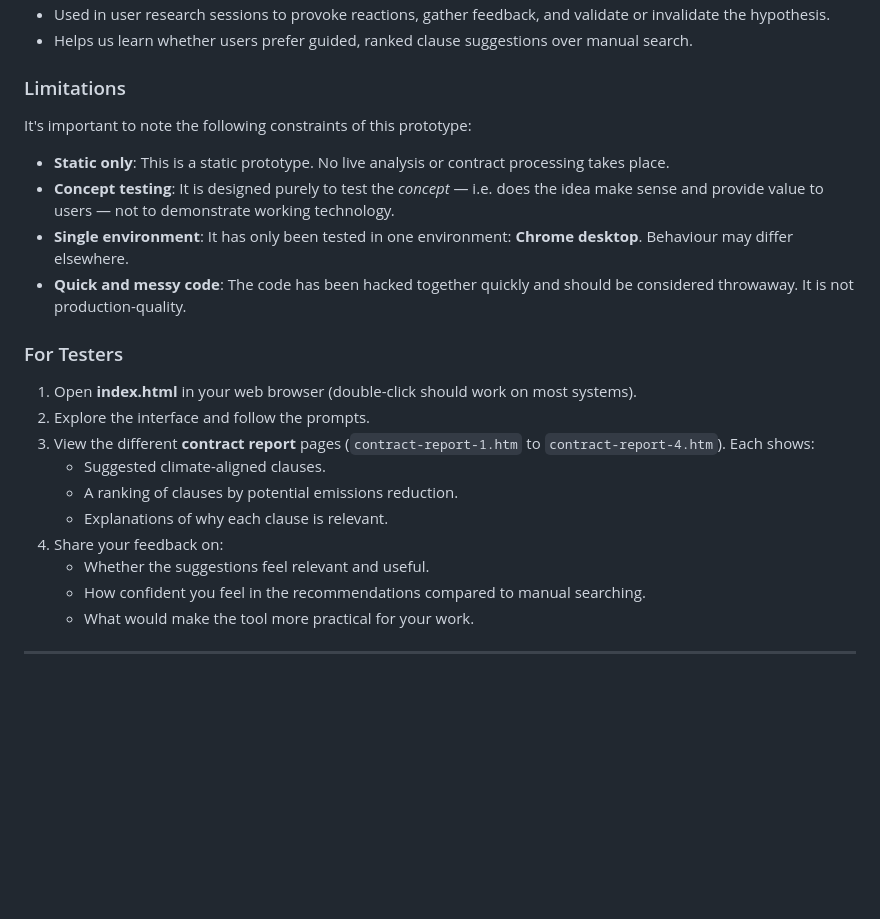
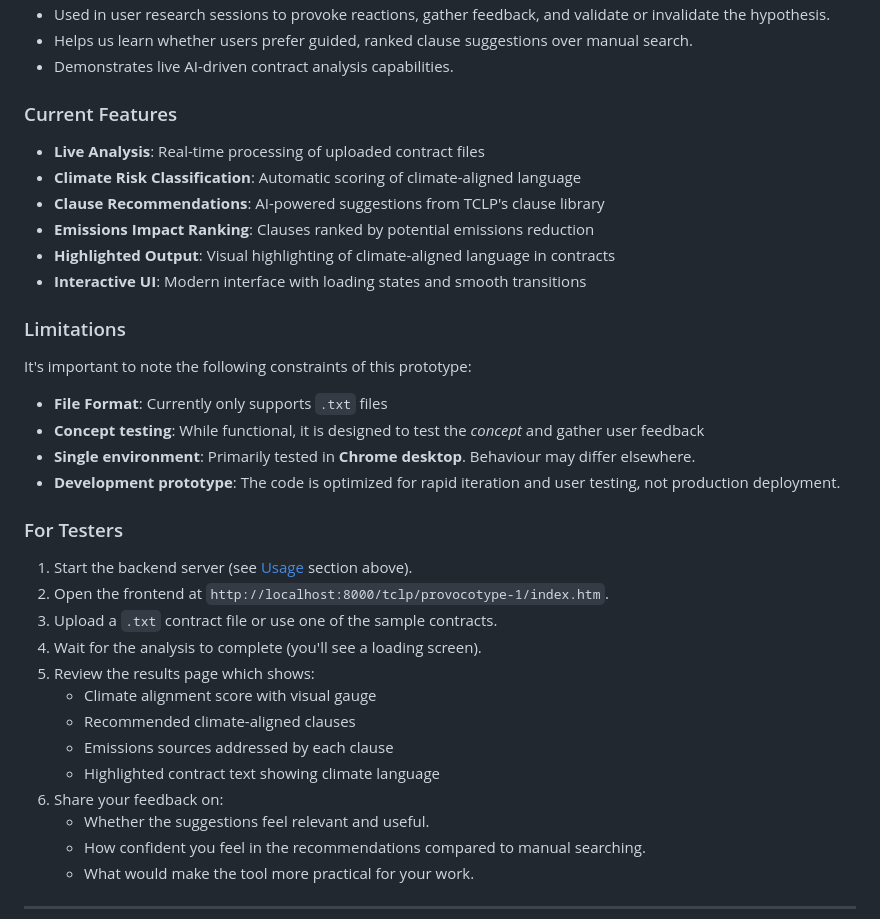
Before and after one commit to chancery-lane-project/risk_id, a Markdown page: README.md, the part around the change printed below. Rendered like a GitHub page; blank space fills up the shorter version.

```diff
--- a/README.md
+++ b/README.md
@@ -135,24 +163,37 @@ This is a **provocatype**:
 - Used in user research sessions to provoke reactions, gather feedback, and validate or invalidate the hypothesis.
 - Helps us learn whether users prefer guided, ranked clause suggestions over manual search.
+- Demonstrates live AI-driven contract analysis capabilities.
+
+### Current Features
+
+- **Live Analysis**: Real-time processing of uploaded contract files
+- **Climate Risk Classification**: Automatic scoring of climate-aligned language
+- **Clause Recommendations**: AI-powered suggestions from TCLP's clause library
+- **Emissions Impact Ranking**: Clauses ranked by potential emissions reduction
+- **Highlighted Output**: Visual highlighting of climate-aligned language in contracts
+- **Interactive UI**: Modern interface with loading states and smooth transitions
 
 ### Limitations
 
 It's important to note the following constraints of this prototype:
 
-- **Static only**: This is a static prototype. No live analysis or contract processing takes place.
-- **Concept testing**: It is designed purely to test the *concept* — i.e. does the idea make sense and provide value to users — not to demonstrate working technology.
-- **Single environment**: It has only been tested in one environment: **Chrome desktop**. Behaviour may differ elsewhere.
-- **Quick and messy code**: The code has been hacked together quickly and should be considered throwaway. It is not production-quality.
+- **File Format**: Currently only supports `.txt` files
+- **Concept testing**: While functional, it is designed to test the *concept* and gather user feedback
+- **Single environment**: Primarily tested in **Chrome desktop**. Behaviour may differ elsewhere.
+- **Development prototype**: The code is optimized for rapid iteration and user testing, not production deployment.
 
 ### For Testers
 
-1. Open **index.html** in your web browser (double-click should work on most systems).
-2. Explore the interface and follow the prompts.
-3. View the different **contract report** pages (`contract-report-1.htm` to `contract-report-4.htm`). Each shows:
-   - Suggested climate-aligned clauses.
-   - A ranking of clauses by potential emissions reduction.
-   - Explanations of why each clause is relevant.
-4. Share your feedback on:
+1. Start the backend server (see [Usage](#usage) section above).
+2. Open the frontend at `http://localhost:8000/tclp/provocotype-1/index.htm`.
+3. Upload a `.txt` contract file or use one of the sample contracts.
+4. Wait for the analysis to complete (you'll see a loading screen).
+5. Review the results page which shows:
+   - Climate alignment score with visual gauge
+   - Recommended climate-aligned clauses
+   - Emissions sources addressed by each clause
+   - Highlighted contract text showing climate language
+6. Share your feedback on:
    - Whether the suggestions feel relevant and useful.
    - How confident you feel in the recommendations compared to manual searching.
    - What would make the tool more practical for your work.
```
Also changed, not shown: other parts of README.md (+52 -24 lines).
